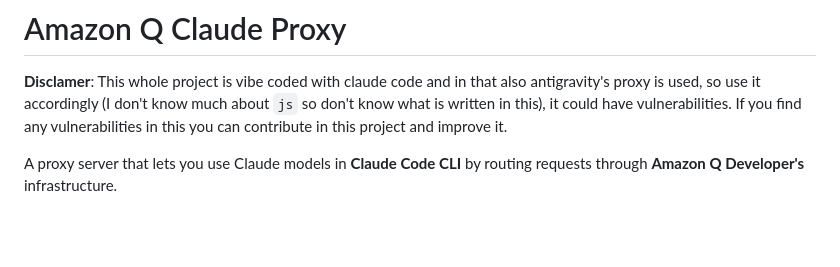
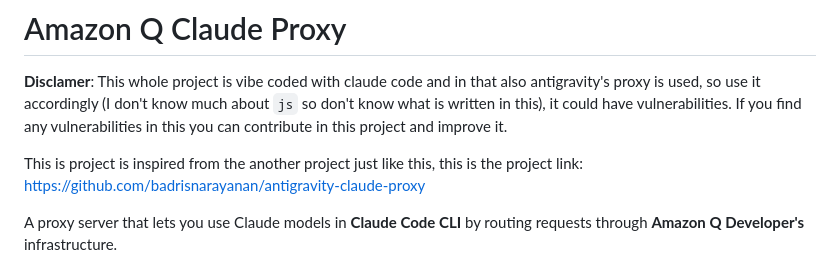
Before and after one commit to JayPatel4739/amazonq-claude-code-proxy, a Markdown page: README.md, the part around the change. GitHub-like rendering; blank space fills up the shorter version.

Commit message:
Update README with project inspiration
Added project inspiration link and clarified disclaimer.

```diff
--- a/README.md
+++ b/README.md
@@ -1,6 +1,8 @@
 # Amazon Q Claude Proxy
 
 **Disclamer**: This whole project is vibe coded with claude code  and in that also antigravity's proxy is used, so use it accordingly (I don't know much about `js` so don't know what is written in this), it could have vulnerabilities. If you find any vulnerabilities in this you can contribute in this project and improve it.
+
+This is project is inspired from the another project just like this, this is the project link: https://github.com/badrisnarayanan/antigravity-claude-proxy
 
 A proxy server that lets you use Claude models in **Claude Code CLI** by routing requests through **Amazon Q Developer's** infrastructure.
 
```
